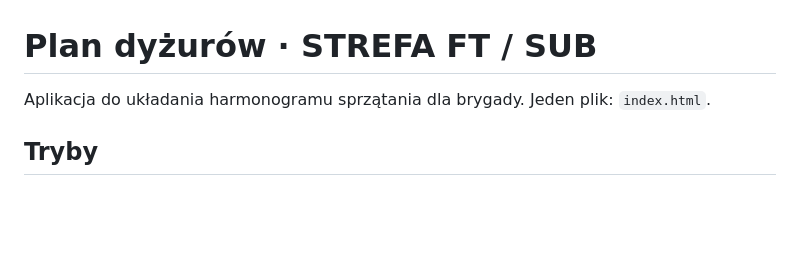
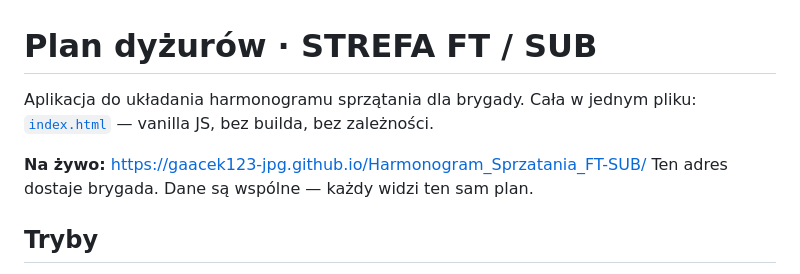
Before and after one commit to gaacek123-jpg/Harmonogram_Sprzatania_FT-SUB, a Markdown page: README.md, the part around one of its changes. Rendered like a GitHub page; blank space fills up the shorter version.

```diff
--- a/README.md
+++ b/README.md
@@ -1,6 +1,10 @@
 # Plan dyżurów · STREFA FT / SUB
 
-Aplikacja do układania harmonogramu sprzątania dla brygady. Jeden plik: `index.html`.
+Aplikacja do układania harmonogramu sprzątania dla brygady. Cała w jednym pliku:
+[`index.html`](index.html) — vanilla JS, bez builda, bez zależności.
+
+**Na żywo:** https://gaacek123-jpg.github.io/Harmonogram_Sprzatania_FT-SUB/
+Ten adres dostaje brygada. Dane są wspólne — każdy widzi ten sam plan.
 
 ## Tryby
 
```
Also changed, not shown: other parts of README.md (+52 -34 lines).
